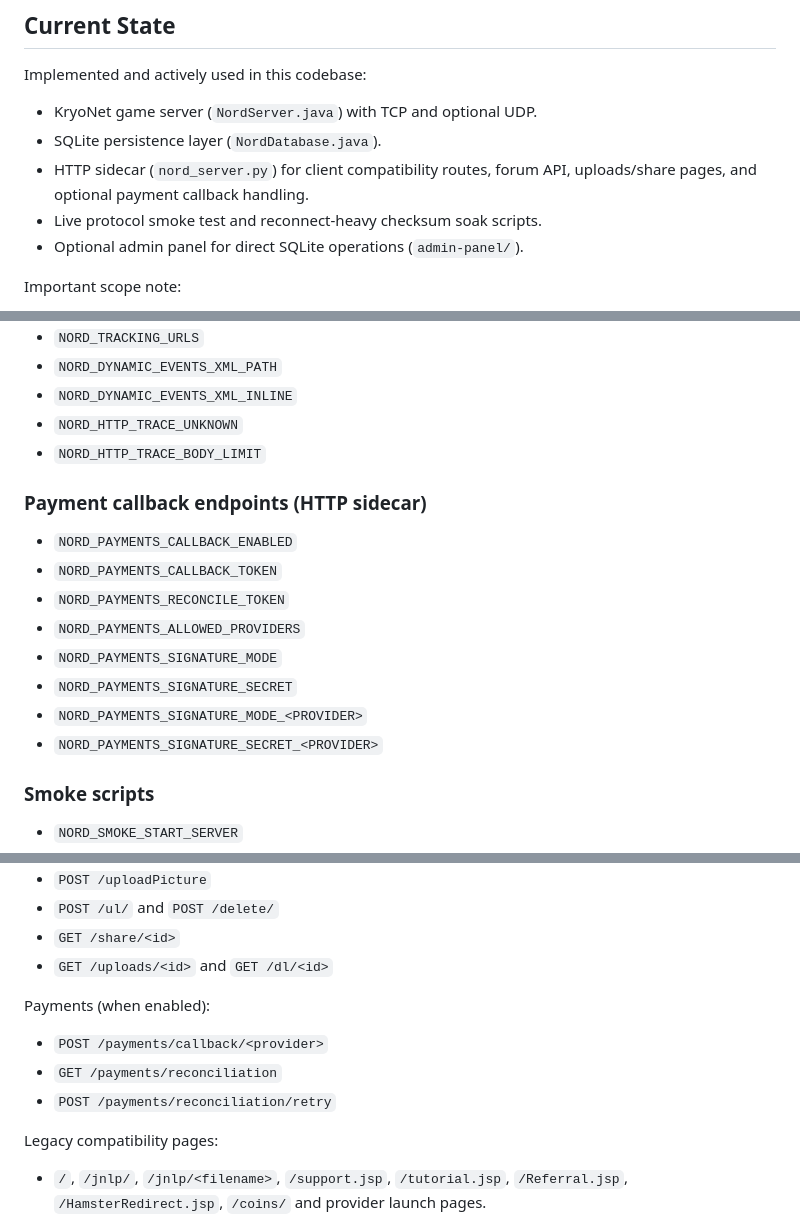
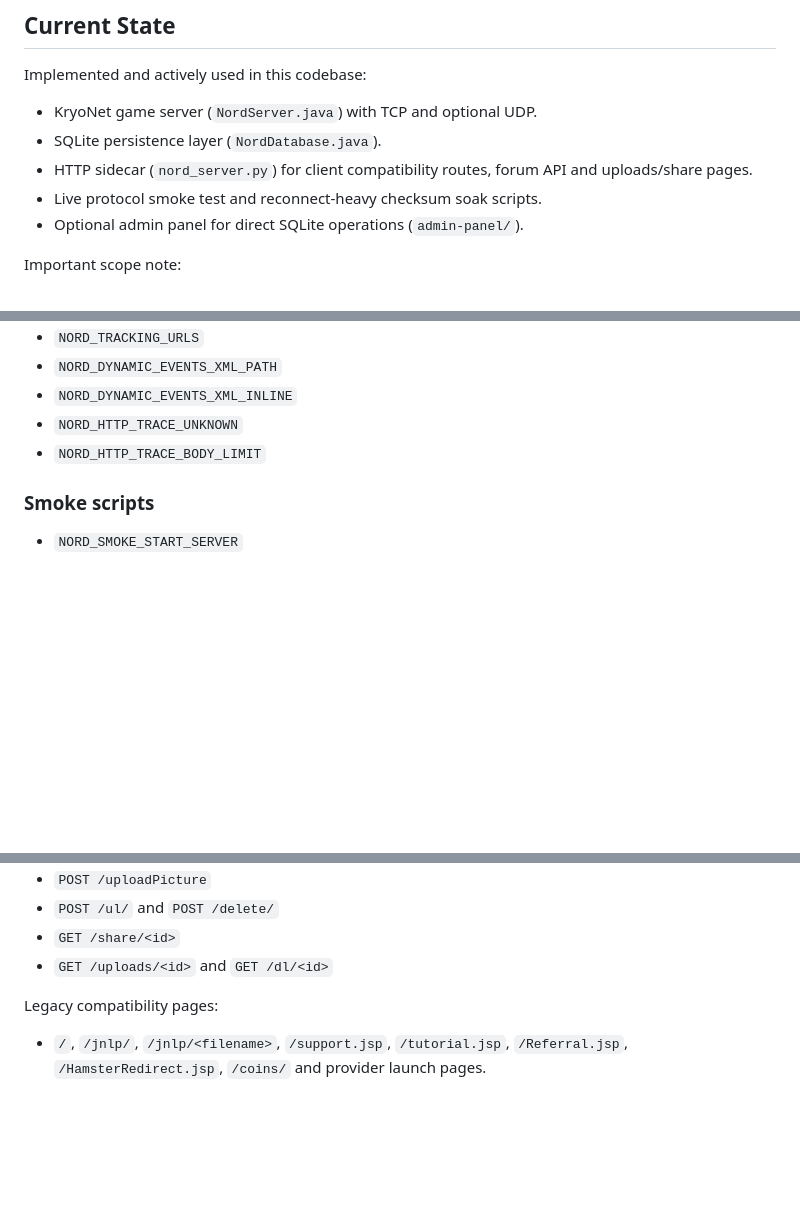
Before and after one commit to JuggleWithTim/NordServer, a Markdown page: README.md, 3 parts joined by grey strips. Rendered like a GitHub page; blank space fills up the shorter version.

Commit message:
Update README to remove payment callback details
Removed payment callback endpoints from the documentation.

```diff
--- a/README.md
+++ b/README.md
@@ -11,7 +11,7 @@ This repository is intentionally **server-only**:
 Implemented and actively used in this codebase:
 - KryoNet game server (`NordServer.java`) with TCP and optional UDP.
 - SQLite persistence layer (`NordDatabase.java`).
-- HTTP sidecar (`nord_server.py`) for client compatibility routes, forum API, uploads/share pages, and optional payment callback handling.
+- HTTP sidecar (`nord_server.py`) for client compatibility routes, forum API and uploads/share pages.
 - Live protocol smoke test and reconnect-heavy checksum soak scripts.
 - Optional admin panel for direct SQLite operations (`admin-panel/`).
 
@@ -121,17 +121,6 @@ Analyze captured logs:
 - `NORD_HTTP_TRACE_UNKNOWN`
 - `NORD_HTTP_TRACE_BODY_LIMIT`
 
-### Payment callback endpoints (HTTP sidecar)
-
-- `NORD_PAYMENTS_CALLBACK_ENABLED`
-- `NORD_PAYMENTS_CALLBACK_TOKEN`
-- `NORD_PAYMENTS_RECONCILE_TOKEN`
-- `NORD_PAYMENTS_ALLOWED_PROVIDERS`
-- `NORD_PAYMENTS_SIGNATURE_MODE`
-- `NORD_PAYMENTS_SIGNATURE_SECRET`
-- `NORD_PAYMENTS_SIGNATURE_MODE_<PROVIDER>`
-- `NORD_PAYMENTS_SIGNATURE_SECRET_<PROVIDER>`
-
 ### Smoke scripts
 
 - `NORD_SMOKE_START_SERVER`
@@ -159,10 +148,6 @@ Core compatibility routes:
 - `GET /share/<id>`
 - `GET /uploads/<id>` and `GET /dl/<id>`
 
-Payments (when enabled):
-- `POST /payments/callback/<provider>`
-- `GET /payments/reconciliation`
-- `POST /payments/reconciliation/retry`
 
 Legacy compatibility pages:
 - `/`, `/jnlp/`, `/jnlp/<filename>`, `/support.jsp`, `/tutorial.jsp`, `/Referral.jsp`, `/HamsterRedirect.jsp`, `/coins/` and provider launch pages.
```
